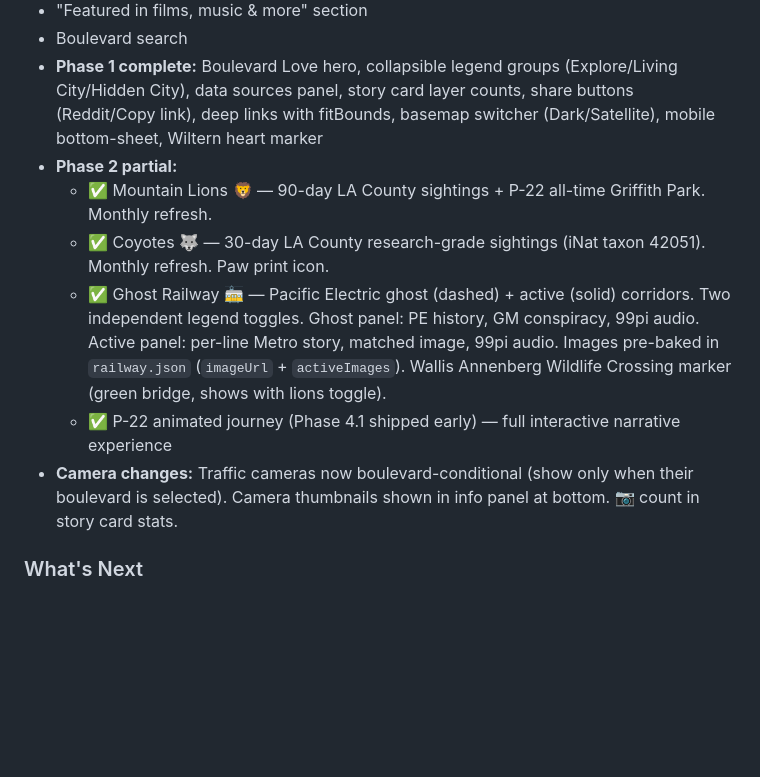
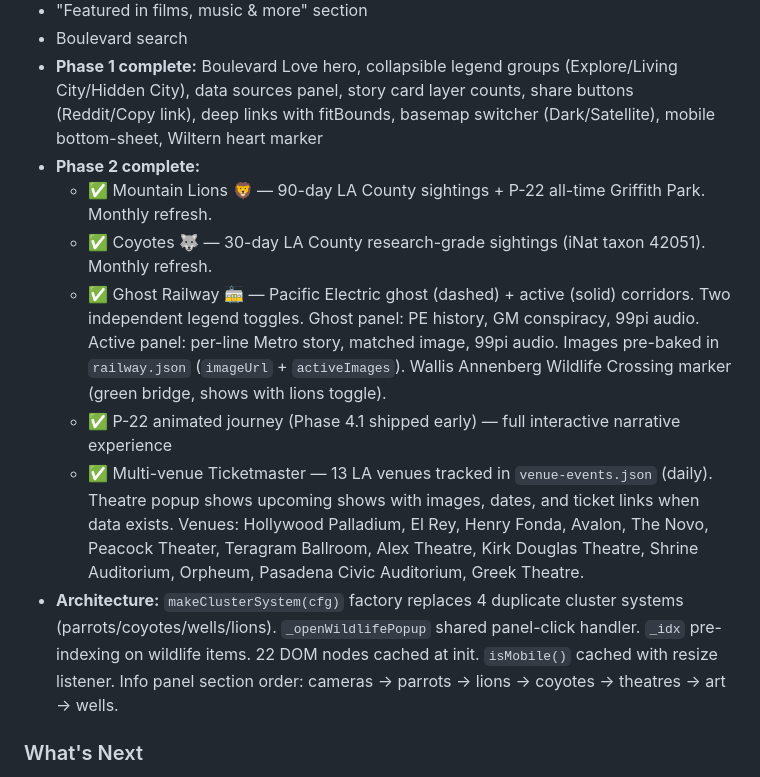
Before and after one commit to omaraltaher/la-boulevards, a Markdown page: PLAN.md, the part around the change. Rendered like a GitHub page; blank space fills up the shorter version.

```diff
--- a/PLAN.md
+++ b/PLAN.md
@@ -18,12 +18,13 @@
 - "Featured in films, music & more" section
 - Boulevard search
 - **Phase 1 complete:** Boulevard Love hero, collapsible legend groups (Explore/Living City/Hidden City), data sources panel, story card layer counts, share buttons (Reddit/Copy link), deep links with fitBounds, basemap switcher (Dark/Satellite), mobile bottom-sheet, Wiltern heart marker
-- **Phase 2 partial:**
+- **Phase 2 complete:**
   - ✅ Mountain Lions 🦁 — 90-day LA County sightings + P-22 all-time Griffith Park. Monthly refresh.
-  - ✅ Coyotes 🐺 — 30-day LA County research-grade sightings (iNat taxon 42051). Monthly refresh. Paw print icon.
+  - ✅ Coyotes 🐺 — 30-day LA County research-grade sightings (iNat taxon 42051). Monthly refresh.
   - ✅ Ghost Railway 🚋 — Pacific Electric ghost (dashed) + active (solid) corridors. Two independent legend toggles. Ghost panel: PE history, GM conspiracy, 99pi audio. Active panel: per-line Metro story, matched image, 99pi audio. Images pre-baked in `railway.json` (`imageUrl` + `activeImages`). Wallis Annenberg Wildlife Crossing marker (green bridge, shows with lions toggle).
   - ✅ P-22 animated journey (Phase 4.1 shipped early) — full interactive narrative experience
-- **Camera changes:** Traffic cameras now boulevard-conditional (show only when their boulevard is selected). Camera thumbnails shown in info panel at bottom. 📷 count in story card stats.
+  - ✅ Multi-venue Ticketmaster — 13 LA venues tracked in `venue-events.json` (daily). Theatre popup shows upcoming shows with images, dates, and ticket links when data exists. Venues: Hollywood Palladium, El Rey, Henry Fonda, Avalon, The Novo, Peacock Theater, Teragram Ballroom, Alex Theatre, Kirk Douglas Theatre, Shrine Auditorium, Orpheum, Pasadena Civic Auditorium, Greek Theatre.
+- **Architecture:** `makeClusterSystem(cfg)` factory replaces 4 duplicate cluster systems (parrots/coyotes/wells/lions). `_openWildlifePopup` shared panel-click handler. `_idx` pre-indexing on wildlife items. 22 DOM nodes cached at init. `isMobile()` cached with resize listener. Info panel section order: cameras → parrots → lions → coyotes → theatres → art → wells.
 
 ### What's Next
 The remaining work builds outward from what exists. Each phase adds a capability that the next phase depends on.
```
Also changed, not shown: README.md (+3 -1 lines).
